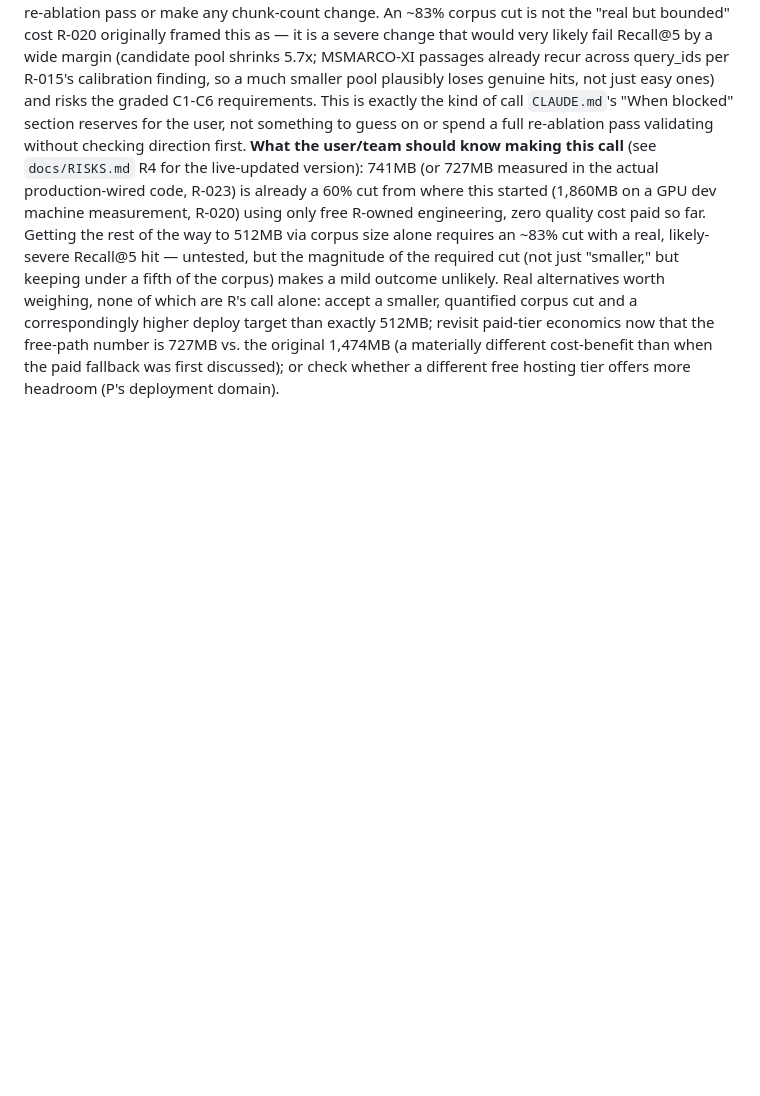
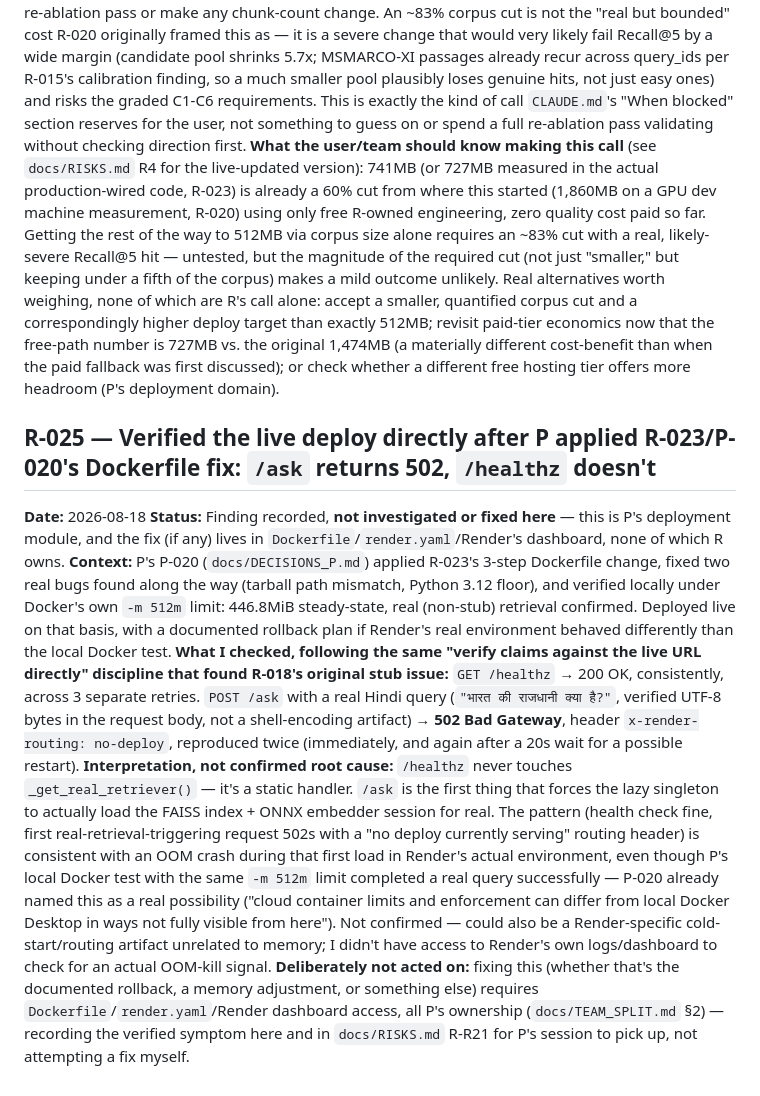
Before and after one commit to ShivDyutiVerma/vRAG, a Markdown page: docs/DECISIONS_R.md, the part around the change. Rendered like a GitHub page; blank space fills up the shorter version.

Commit message:
R-025: verify live deploy after P's R-023 Dockerfile fix -- /ask 502s
/healthz returns 200 consistently but POST /ask (first real-retrieval
trigger) returns 502 Bad Gateway with x-render-routing: no-deploy,
reproduced twice. Pattern is consistent with an OOM crash on Render's
actual environment despite P's local Docker -m 512m test succeeding --
not confirmed as root cause (no Render log access from here), but the
live URL is verified broken for real queries right now. Flagged in
RISKS.md R-R21 for P's session -- deployment/Render access is their
module, not investigating further here.

```diff
--- a/docs/DECISIONS_R.md
+++ b/docs/DECISIONS_R.md
@@ -991,3 +991,34 @@ smaller, quantified corpus cut and a correspondingly higher deploy target than e
 revisit paid-tier economics now that the free-path number is 727MB vs. the original 1,474MB
 (a materially different cost-benefit than when the paid fallback was first discussed); or check
 whether a different free hosting tier offers more headroom (P's deployment domain).
+
+## R-025 — Verified the live deploy directly after P applied R-023/P-020's Dockerfile fix: `/ask` returns 502, `/healthz` doesn't
+
+**Date:** 2026-08-18
+**Status:** Finding recorded, **not investigated or fixed here** — this is P's deployment module,
+and the fix (if any) lives in `Dockerfile`/`render.yaml`/Render's dashboard, none of which R owns.
+**Context:** P's P-020 (`docs/DECISIONS_P.md`) applied R-023's 3-step Dockerfile change, fixed two
+real bugs found along the way (tarball path mismatch, Python 3.12 floor), and verified locally
+under Docker's own `-m 512m` limit: 446.8MiB steady-state, real (non-stub) retrieval confirmed.
+Deployed live on that basis, with a documented rollback plan if Render's real environment behaved
+differently than the local Docker test.
+**What I checked, following the same "verify claims against the live URL directly" discipline that
+found R-018's original stub issue:** `GET /healthz` → 200 OK, consistently, across 3 separate
+retries. `POST /ask` with a real Hindi query (`"भारत की राजधानी क्या है?"`, verified UTF-8 bytes in
+the request body, not a shell-encoding artifact) → **502 Bad Gateway**, header
+`x-render-routing: no-deploy`, reproduced twice (immediately, and again after a 20s wait for a
+possible restart).
+**Interpretation, not confirmed root cause:** `/healthz` never touches
+`_get_real_retriever()` — it's a static handler. `/ask` is the first thing that forces the lazy
+singleton to actually load the FAISS index + ONNX embedder session for real. The pattern (health
+check fine, first real-retrieval-triggering request 502s with a "no deploy currently serving"
+routing header) is consistent with an OOM crash during that first load in Render's actual
+environment, even though P's local Docker test with the same `-m 512m` limit completed a real
+query successfully — P-020 already named this as a real possibility ("cloud container limits and
+enforcement can differ from local Docker Desktop in ways not fully visible from here"). Not
+confirmed — could also be a Render-specific cold-start/routing artifact unrelated to memory; I
+didn't have access to Render's own logs/dashboard to check for an actual OOM-kill signal.
+**Deliberately not acted on:** fixing this (whether that's the documented rollback, a memory
+adjustment, or something else) requires `Dockerfile`/`render.yaml`/Render dashboard access, all P's
+ownership (`docs/TEAM_SPLIT.md` §2) — recording the verified symptom here and in `docs/RISKS.md`
+R-R21 for P's session to pick up, not attempting a fix myself.
```
Also changed, not shown: docs/RISKS.md (+1 -1 lines).
